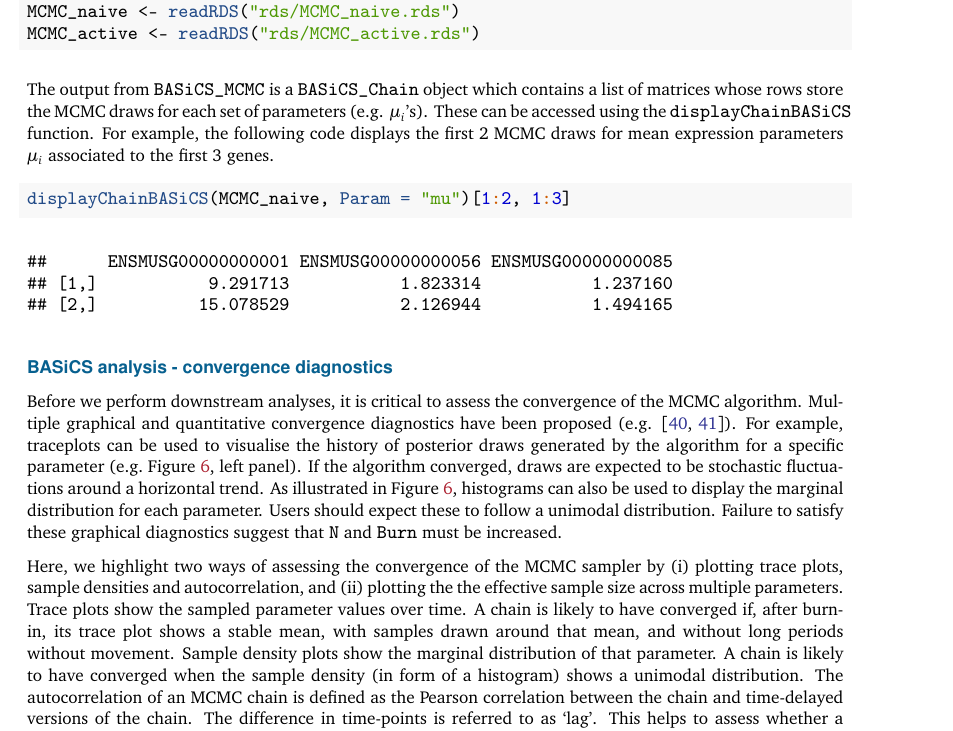
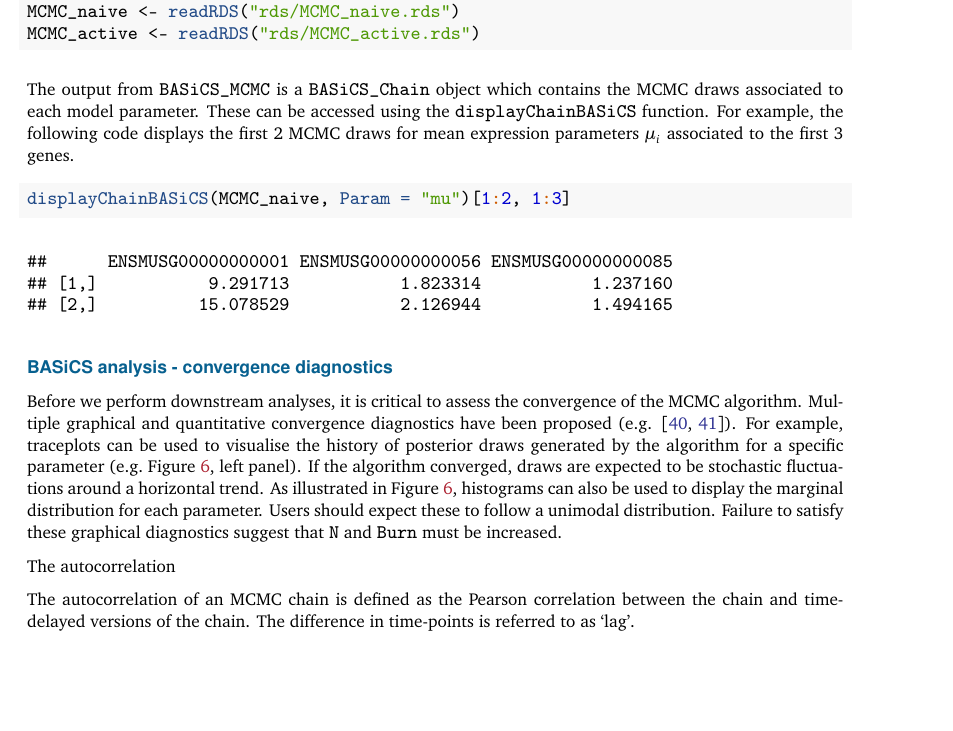
Before and after one commit to VallejosGroup/BASiCSWorkflow, a LaTeX paper (to-be-deleted.tex): part of page 10 of 13, cut so that both start at the same text, the shorter picture padded with empty space. Compiled offline with pdfLaTeX.

Commit message:
changes up to convergence section + move DM comparison earlier

```diff
--- a/to-be-deleted.tex
+++ b/to-be-deleted.tex
@@ -897,9 +897,8 @@ For convenience, the MCMC chain can be obtained online at
 \end{Highlighting}
 \end{Shaded}
 
-The output from \texttt{BASiCS\_MCMC} is a \texttt{BASiCS\_Chain} object which contains a list
-of matrices whose rows store the MCMC draws for each set of parameters
-(e.g. \(\mu_i\)'s).
+The output from \texttt{BASiCS\_MCMC} is a \texttt{BASiCS\_Chain} object which contains the MCMC
+draws associated to each model parameter.
 These can be accessed using the \texttt{displayChainBASiCS} function.
 For example, the following code displays the first 2 MCMC draws for mean
 expression parameters \(\mu_i\) associated to the first 3 genes.
@@ -934,19 +933,14 @@ Users should expect these to follow a unimodal distribution.
 Failure to satisfy these graphical diagnostics suggest that \texttt{N} and \texttt{Burn} must
 be increased.
 
-Here, we highlight two ways of assessing the convergence of the MCMC sampler by
-(i) plotting trace plots, sample densities and autocorrelation, and
-(ii) plotting the the effective sample size across multiple parameters.
-Trace plots show the sampled parameter values over time.
-A chain is likely to have converged if, after burn-in, its trace plot
-shows a stable mean, with samples drawn around that mean, and without
-long periods without movement. Sample density plots
-show the marginal distribution of that parameter. A chain is likely to
-have converged when the sample density (in form of a histogram) shows a unimodal
-distribution. The autocorrelation of an MCMC chain is defined as the Pearson
+The autocorrelation
+
+The autocorrelation of an MCMC chain is defined as the Pearson
 correlation between the chain and time-delayed versions of the chain.
-The difference in time-points is referred to as `lag'. This helps to assess
-whether a chain has sampled efficiently from its stationary distribution.
+The difference in time-points is referred to as `lag'.
+
+This helps to assess whether a chain has sampled efficiently from its stationary
+distribution.
 High autocorrelation indicates that the obtained samples are not independent,
 and indicates that we may not have enough information about the posterior
 distribution of the parameters. The chain is likely to be sampling efficiently
```
Also changed, not shown: to-be-deleted.pdf, 2 other files.
